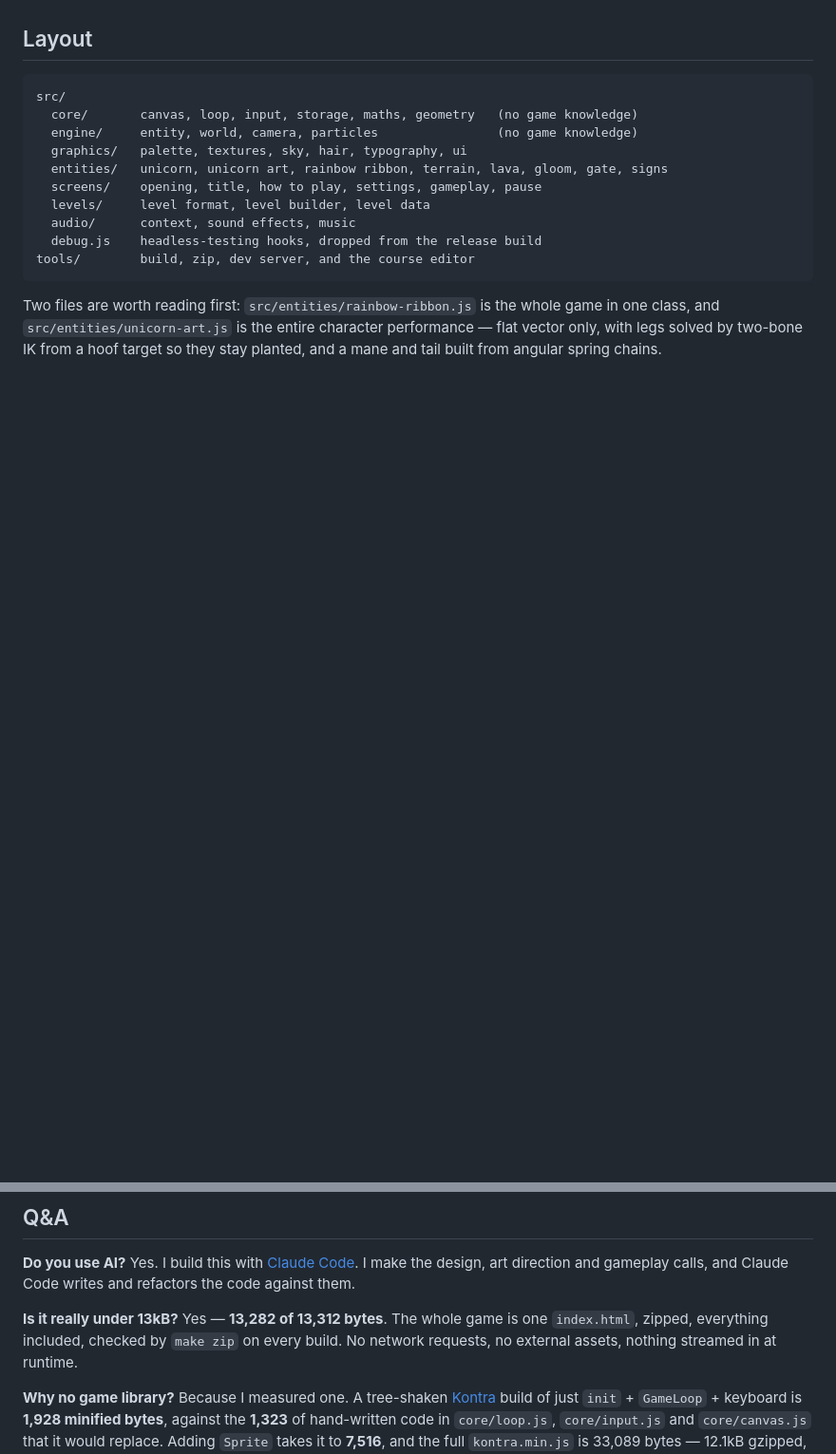
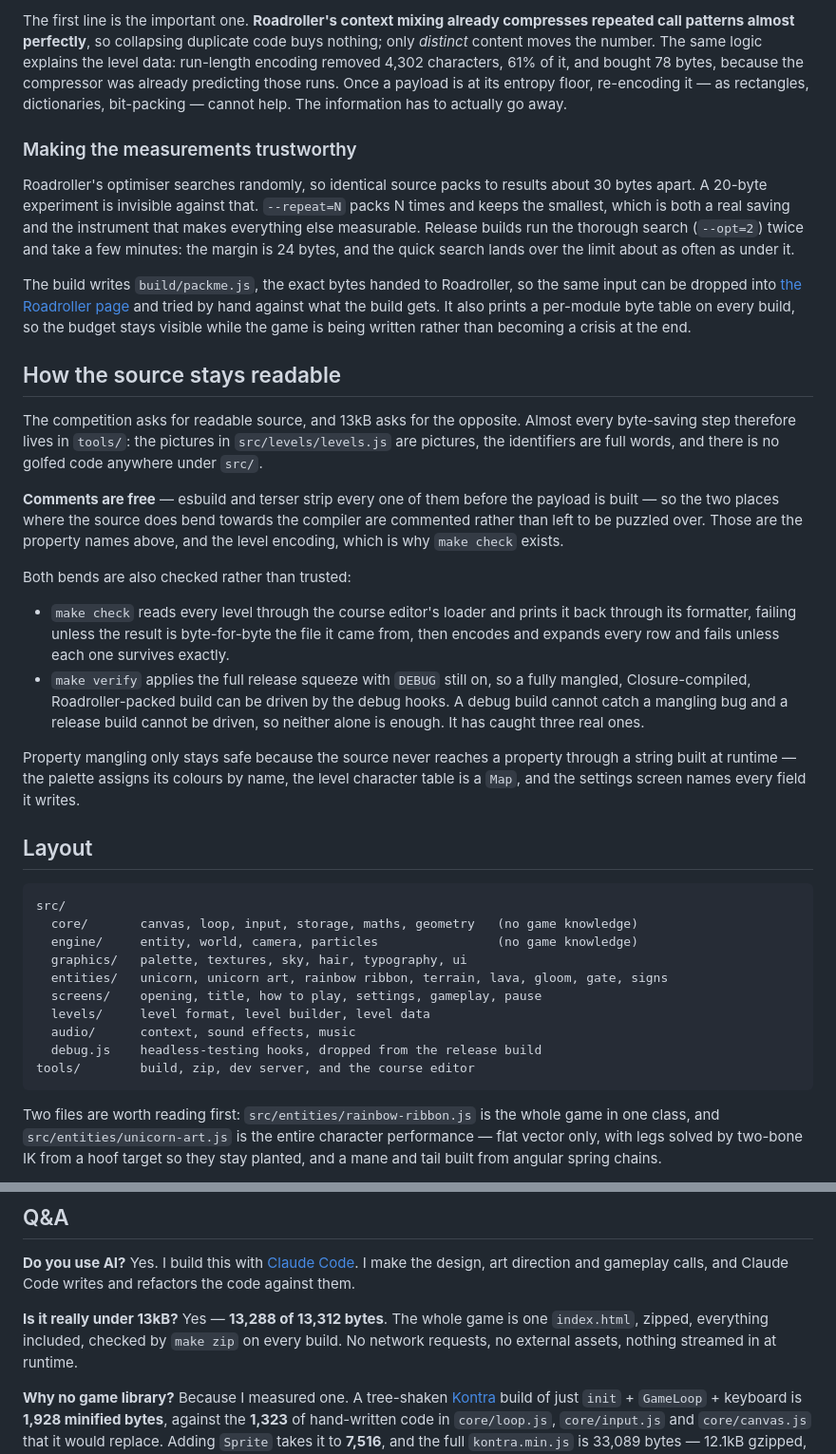
Before and after one commit to belubruh123/prismhoof, a Markdown page: README.md, 2 parts joined by grey strips. Shown at 95% size. Drawn GitHub-style; blank space fills up the shorter version.

```diff
--- a/README.md
+++ b/README.md
@@ -187,3 +209,48 @@ one alone is enough. It caught two real ones.
+The first line is the important one. **Roadroller's context mixing already compresses
+repeated call patterns almost perfectly**, so collapsing duplicate code buys nothing; only
+*distinct* content moves the number. The same logic explains the level data: run-length
+encoding removed 4,302 characters, 61% of it, and bought 78 bytes, because the compressor was
+already predicting those runs. Once a payload is at its entropy floor, re-encoding it — as
+rectangles, dictionaries, bit-packing — cannot help. The information has to actually go away.
+
+### Making the measurements trustworthy
+
+Roadroller's optimiser searches randomly, so identical source packs to results about 30 bytes
+apart. A 20-byte experiment is invisible against that. `--repeat=N` packs N times and keeps
+the smallest, which is both a real saving and the instrument that makes everything else
+measurable. Release builds run the thorough search (`--opt=2`) twice and take a few minutes:
+the margin is 24 bytes, and the quick search lands over the limit about as often as under it.
+
+The build writes `build/packme.js`, the exact bytes handed to Roadroller, so the same input
+can be dropped into [the Roadroller page](https://lifthrasiir.github.io/roadroller/) and
+tried by hand against what the build gets. It also prints a per-module byte table on every
+build, so the budget stays visible while the game is being written rather than becoming a
+crisis at the end.
+
+## How the source stays readable
+
+The competition asks for readable source, and 13kB asks for the opposite. Almost every
+byte-saving step therefore lives in `tools/`: the pictures in `src/levels/levels.js` are
+pictures, the identifiers are full words, and there is no golfed code anywhere under `src/`.
+
+**Comments are free** — esbuild and terser strip every one of them before the payload is
+built — so the two places where the source does bend towards the compiler are commented
+rather than left to be puzzled over. Those are the property names above, and the level
+encoding, which is why `make check` exists.
+
+Both bends are also checked rather than trusted:
+
+- `make check` reads every level through the course editor's loader and prints it back
+  through its formatter, failing unless the result is byte-for-byte the file it came from,
+  then encodes and expands every row and fails unless each one survives exactly.
+- `make verify` applies the full release squeeze with `DEBUG` still on, so a fully mangled,
+  Closure-compiled, Roadroller-packed build can be driven by the debug hooks. A debug build
+  cannot catch a mangling bug and a release build cannot be driven, so neither alone is
+  enough. It has caught three real ones.
+
+Property mangling only stays safe because the source never reaches a property through a
+string built at runtime — the palette assigns its colours by name, the level character table
+is a `Map`, and the settings screen names every field it writes.
 
 ## Layout
 
@@ -216,7 +283,7 @@ Yes. I build this with [Claude Code](https://claude.com/claude-code). I make the
 direction and gameplay calls, and Claude Code writes and refactors the code against them.
 
 **Is it really under 13kB?**
-Yes — **13,282 of 13,312 bytes**. The whole game is one `index.html`, zipped, everything included, checked by
+Yes — **13,288 of 13,312 bytes**. The whole game is one `index.html`, zipped, everything included, checked by
 `make zip` on every build. No network requests, no external assets,
 nothing streamed in at runtime.
 
```
Also changed, not shown: other parts of README.md (+60 -38 lines).
